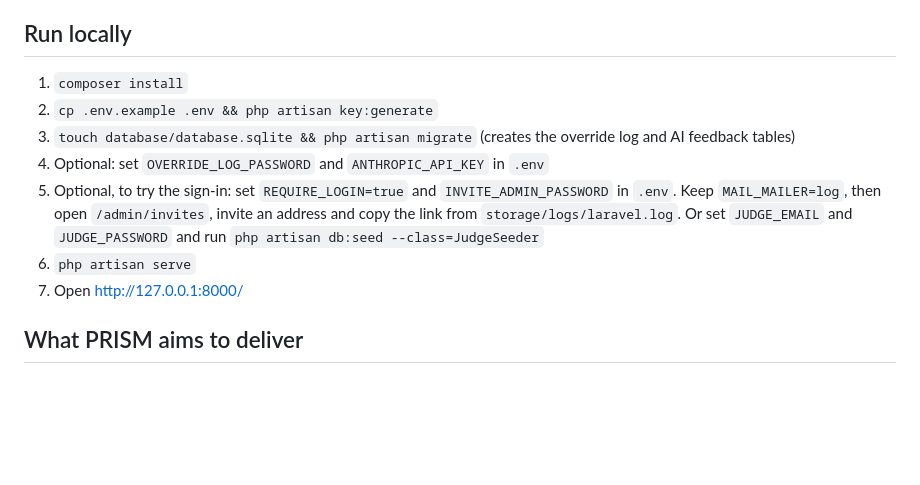
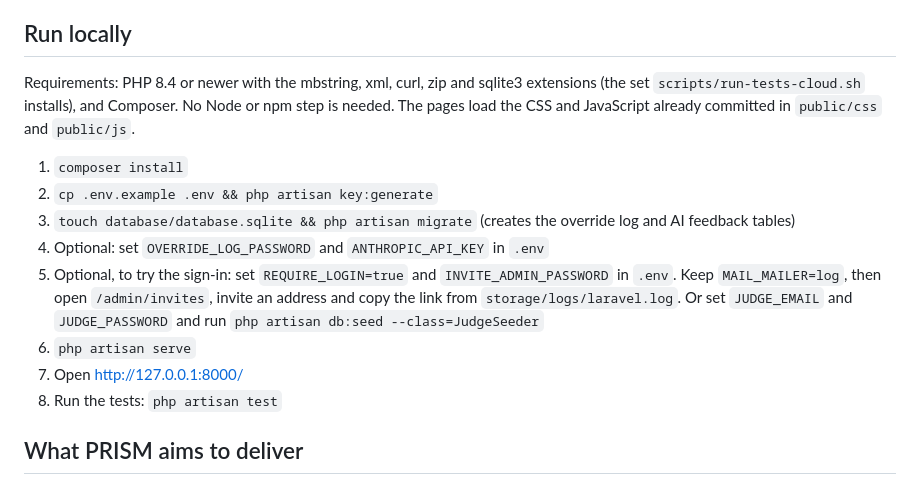
Before and after one commit to moorejp-coder/PredictiveMaintenanceAnalyst, a Markdown page: README.md, the part around the change. Drawn GitHub-style; blank space fills up the shorter version.

Commit message:
State PHP and extension requirements and that no npm build is needed
The pages load the committed files in public/css and public/js, so a fresh
clone needs no Node step. Add the tests command to the Run locally steps.

Co-Authored-By: Claude Sonnet 5.5 <noreply@anthropic.com>

```diff
--- a/README.md
+++ b/README.md
@@ -293,6 +293,8 @@ My last vibe coding project (a course planner) got this feedback: one large `sys
 
 ## Run locally
 
+Requirements: PHP 8.4 or newer with the mbstring, xml, curl, zip and sqlite3 extensions (the set `scripts/run-tests-cloud.sh` installs), and Composer. No Node or npm step is needed. The pages load the CSS and JavaScript already committed in `public/css` and `public/js`.
+
 1. `composer install`
 2. `cp .env.example .env && php artisan key:generate`
 3. `touch database/database.sqlite && php artisan migrate` (creates the override log and AI feedback tables)
@@ -300,6 +302,7 @@ My last vibe coding project (a course planner) got this feedback: one large `sys
 5. Optional, to try the sign-in: set `REQUIRE_LOGIN=true` and `INVITE_ADMIN_PASSWORD` in `.env`. Keep `MAIL_MAILER=log`, then open `/admin/invites`, invite an address and copy the link from `storage/logs/laravel.log`. Or set `JUDGE_EMAIL` and `JUDGE_PASSWORD` and run `php artisan db:seed --class=JudgeSeeder`
 6. `php artisan serve`
 7. Open http://127.0.0.1:8000/
+8. Run the tests: `php artisan test`
 
 ## What PRISM aims to deliver
 
```
